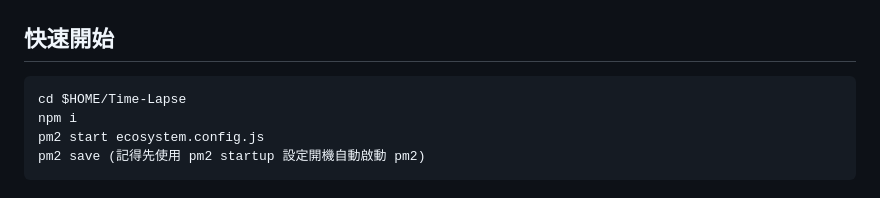
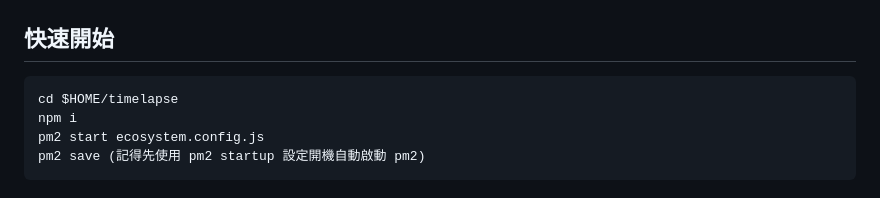
Before and after one commit to yangtandev/timelapse, a Markdown page: README.md, the part around the change. GitHub-like rendering.

````diff
--- a/README.md
+++ b/README.md
@@ -116,7 +116,7 @@ git clone https://github.com/yangtandev/Time-Lapse.git
 ## 快速開始
 
 ```
-cd $HOME/Time-Lapse
+cd $HOME/timelapse
 npm i
 pm2 start ecosystem.config.js
 pm2 save (記得先使用 pm2 startup 設定開機自動啟動 pm2)
````
